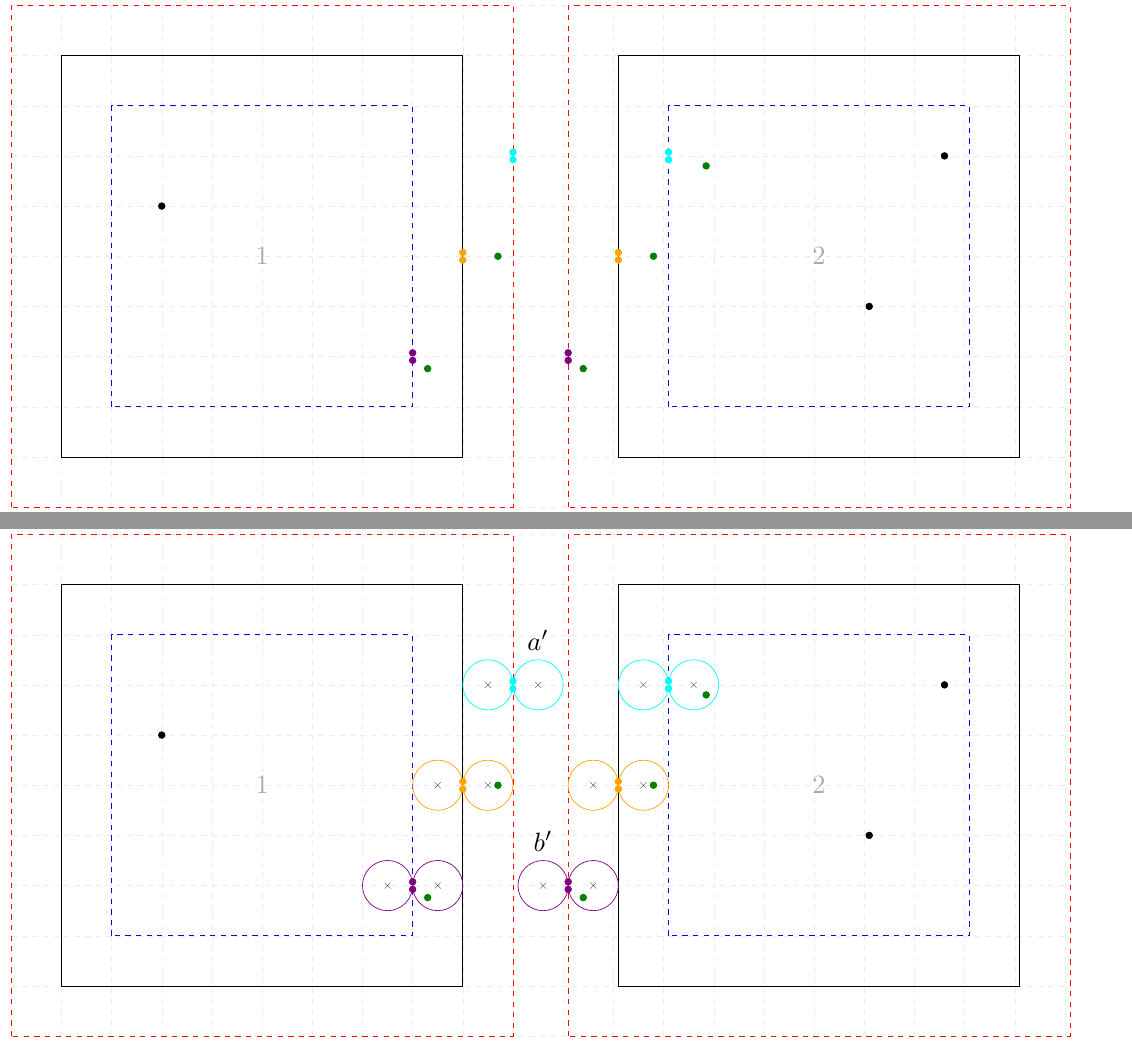
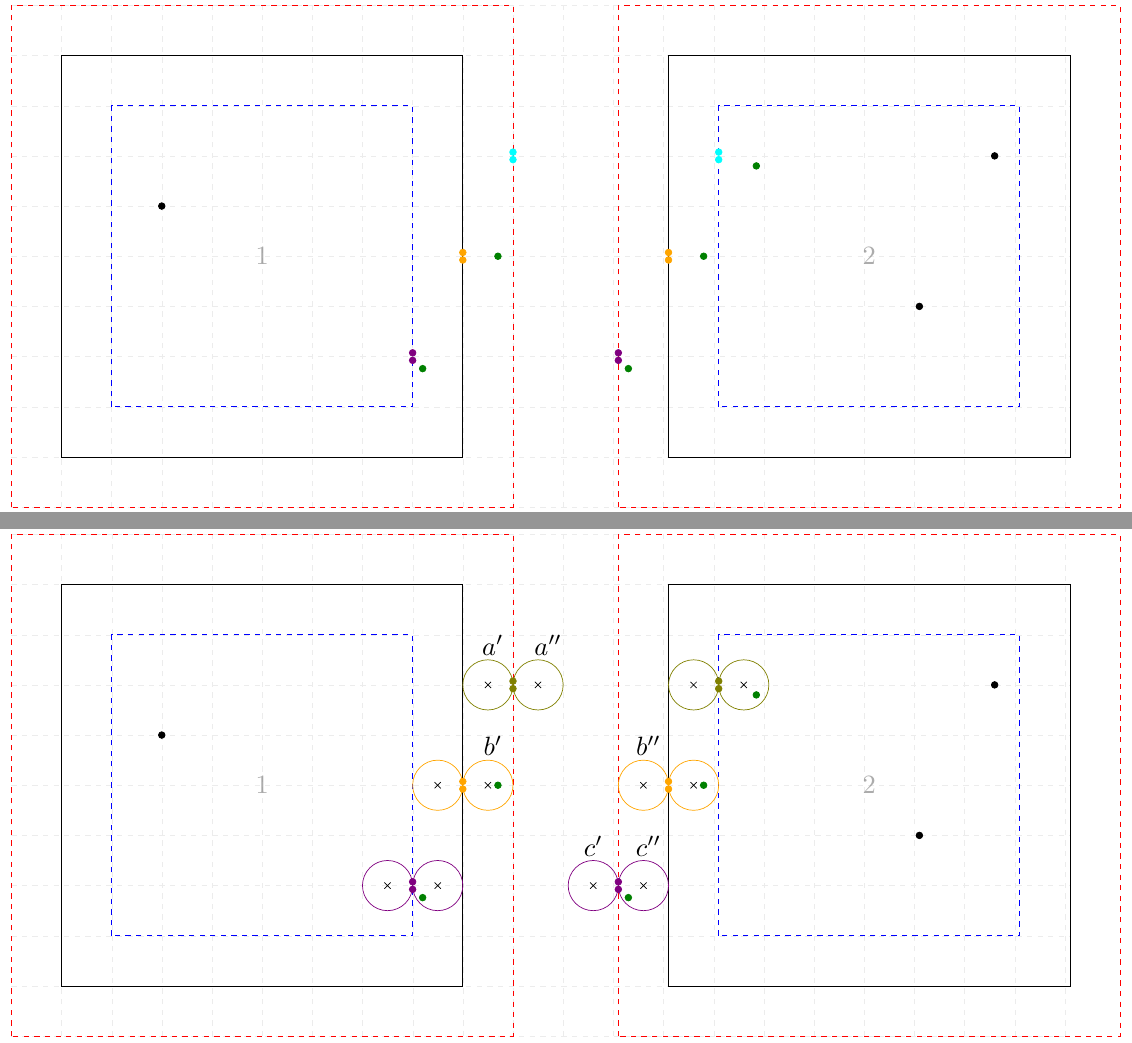
Before and after one commit to aocalderon/PFlocks, a LaTeX figure (figures/merge.tex): pages 2 and 3 of 4, joined at a grey line. Compiled offline with pdfLaTeX.

Commit message:
Updating merge figure...

```diff
--- a/figures/merge.tex
+++ b/figures/merge.tex
@@ -9,7 +9,7 @@
   point/.style={ draw, scale=0.4, circle, fill },
   label/.style={ scale=1.5, Gray, opacity=0.65 },
   letter/.style={ scale=1.5, above },
-  center/.style={ draw, ultra thin, scale=0.5, cross out }
+  center/.style={ draw, thin, scale=0.5, cross out }
 }
 \definecolor{light-gray}{gray}{0.925}
 
@@ -65,16 +65,16 @@
     \draw (\x, \y) rectangle (\x + \width, \y + \width);
     \draw[dashed, blue] (\x + \epsilon, \y + \epsilon) rectangle (\x + \width - \epsilon, \y + \width - \epsilon);
     \node[point] at (\x + 2, \y + 5) {};
-    \node[point, Green] at (\x + \width - \epsilon * 0.7, \y + 1.76) {};
+    \node[point, Green] at (\x + \width - \epsilon +0.2, \y + 1.76) {};
     \node[point, Green] at (\x + \width + 0.7, \y + 4) {};
 
-    \def\ax{\x + \width + \gap};
+    \def\ax{\x + \width + \gap + 1};
     \draw[dashed, red]  (\ax - \epsilon, \y - \epsilon) rectangle (\ax + \width + \epsilon, \y + \width + \epsilon);
     \draw (\ax, \y) rectangle (\ax + \width, \y + \width);
     \draw[dashed, blue] (\ax + \epsilon, \y + \epsilon) rectangle (\ax + \width - \epsilon, \y + \width - \epsilon);
     \node[point] at (\ax + 5, \y + 3) {};
     \node[point] at (\ax + 6.5, \y + 6) {};
-    \node[point, Green] at (\x + \width + \gap - \epsilon * 0.7, \y + 1.76) {};
+    \node[point, Green] at (\x + \width + \gap + 0.2, \y + 1.76) {};
     \node[point, Green] at (\ax + 1.75, \y + 5.8) {};
     \node[point, Green] at (\ax + 0.7, \y + 4) {};
 
@@ -101,54 +101,62 @@
 % Page 3
 \begin{page}
   \begin{tikzpicture}
-    \draw[step=1, very thin, light-gray, dashed] (\x - \epsilon, \y - \epsilon) grid (\x + \width + \gap + \width + \epsilon, \y + \width + \epsilon);
+    \draw[step=1, ultra thin, light-gray, dashed] (\x - \epsilon, \y - \epsilon) grid (\x + \width + \gap + \width + \epsilon, \y + \width + \epsilon);
 
     \draw[dashed, red]  (\x - \epsilon, \y - \epsilon) rectangle (\x + \width + \epsilon, \y + \width + \epsilon);
     \draw (\x, \y) rectangle (\x + \width, \y + \width);
     \draw[dashed, blue] (\x + \epsilon, \y + \epsilon) rectangle (\x + \width - \epsilon, \y + \width - \epsilon);
     \node[point] at (\x + 2, \y + 5) {};
-    \node[point, Green] at (\x + \width - \epsilon * 0.7, \y + 1.76) {};
+    \node[point, Green] at (\x + \width - \epsilon + 0.2, \y + 1.76) {};
     \node[point, Green] at (\x + \width + 0.7, \y + 4) {};
 
-    \def\ax{\x + \width + \gap};
+    \def\ax{\x + \width + \gap + 1};
     \draw[dashed, red]  (\ax - \epsilon, \y - \epsilon) rectangle (\ax + \width + \epsilon, \y + \width + \epsilon);
     \draw (\ax, \y) rectangle (\ax + \width, \y + \width);
     \draw[dashed, blue] (\ax + \epsilon, \y + \epsilon) rectangle (\ax + \width - \epsilon, \y + \width - \epsilon);
     \node[point] at (\ax + 5, \y + 3) {};
     \node[point] at (\ax + 6.5, \y + 6) {};
-    \node[point, Green] at (\x + \width + \gap - \epsilon * 0.7, \y + 1.76) {};
+    \node[point, Green] at (\x + \width + \gap - \epsilon + 1.2, \y + 1.76) {};
     \node[point, Green] at (\ax + 1.75, \y + 5.8) {};
     \node[point, Green] at (\ax + 0.7, \y + 4) {};
 
-    \node[point, Cyan] at (\x + \width + \epsilon, \y + 6 + \delta) {};
-    \node[point, Cyan] at (\x + \width + \epsilon, \y + 6 - \delta) {};
+    \node[point, Olive] at (\x + \width + \epsilon, \y + 6 + \delta) {};
+    \node[point, Olive] at (\x + \width + \epsilon, \y + 6 - \delta) {};
     \node[point, Orange] at (\x + \width, \y + 4 + \delta) {};
     \node[point, Orange] at (\x + \width, \y + 4 - \delta) {};
     \node[point, Purple] at (\x + \width - \epsilon, \y + 2 + \delta) {};
     \node[point, Purple] at (\x + \width - \epsilon, \y + 2 - \delta) {};
 
-    \draw[Cyan] (10 + \epsilon / 2, 7) circle (\epsilon / 2);   \node[center] at (10 + \epsilon / 2, 7) {};
-    \draw[Cyan] (10 - \epsilon / 2, 7) circle (\epsilon / 2);   \node[center] at (10 - \epsilon / 2, 7) {};
-    \node[letter] at (10 + \epsilon / 2, 7 + \epsilon / 2) {$a^\prime$};
+    \draw[Olive] (10 + \epsilon / 2, 7) circle (\epsilon / 2);   \node[center] at (10 + \epsilon / 2, 7) {};
+    \draw[Olive] (10 - \epsilon / 2, 7) circle (\epsilon / 2);   \node[center] at (10 - \epsilon / 2, 7) {};
+
+
+
     \draw[Orange] (9 + \epsilon / 2, 5) circle (\epsilon / 2); \node[center] at  (9 + \epsilon / 2 , 5) {};
     \draw[Orange] (9 - \epsilon / 2, 5) circle (\epsilon / 2); \node[center] at  (9 - \epsilon / 2 , 5) {};
     \draw[Purple] (8 + \epsilon / 2, 3) circle (\epsilon / 2); \node[center] at  (8 + \epsilon / 2 , 3) {};
     \draw[Purple] (8 - \epsilon / 2, 3) circle (\epsilon / 2); \node[center] at  (8 - \epsilon / 2 , 3) {};
 
-    \node[point, Cyan] at (\ax + \epsilon, \y + 6 + \delta) {};
-    \node[point, Cyan] at (\ax + \epsilon, \y + 6 - \delta) {};
+    \node[point, Olive] at (\ax + \epsilon, \y + 6 + \delta) {};
+    \node[point, Olive] at (\ax + \epsilon, \y + 6 - \delta) {};
     \node[point, Orange] at (\ax, \y + 4 + \delta) {};
     \node[point, Orange] at (\ax, \y + 4 - \delta) {};
     \node[point, Purple] at (\ax - \epsilon, \y + 2 + \delta) {};
     \node[point, Purple] at (\ax - \epsilon, \y + 2 - \delta) {};
 
-    \draw[Cyan] (\ax + \epsilon + \epsilon / 2, 7) circle (\epsilon / 2);   \node[center] at (\ax + \epsilon + \epsilon / 2, 7) {};
-    \draw[Cyan] (\ax + \epsilon - \epsilon / 2, 7) circle (\epsilon / 2);   \node[center] at (\ax + \epsilon - \epsilon / 2, 7) {};
+    \draw[Olive] (\ax + \epsilon + \epsilon / 2, 7) circle (\epsilon / 2);   \node[center] at (\ax + \epsilon + \epsilon / 2, 7) {};
+    \draw[Olive] (\ax + \epsilon - \epsilon / 2, 7) circle (\epsilon / 2);   \node[center] at (\ax + \epsilon - \epsilon / 2, 7) {};
     \draw[Orange] (\ax + \epsilon / 2, 5) circle (\epsilon / 2);            \node[center] at (\ax + \epsilon / 2, 5) {};
     \draw[Orange] (\ax - \epsilon / 2, 5) circle (\epsilon / 2);            \node[center] at (\ax - \epsilon / 2, 5) {};
     \draw[Purple] (\ax - \epsilon + \epsilon / 2, 3) circle (\epsilon / 2); \node[center] at (\ax - \epsilon + \epsilon / 2, 3) {};
     \draw[Purple] (\ax - \epsilon - \epsilon / 2, 3) circle (\epsilon / 2); \node[center] at (\ax - \epsilon - \epsilon / 2, 3) {};
-    \node[letter] at (\ax - \epsilon - \epsilon / 2, 3 + \epsilon / 2) {$b^\prime$};
+
+    \node[letter] at (  9.6, 7.4) {$a^{\prime}$};
+    \node[letter] at (10.7, 7.4) {$a^{\prime \prime}$};
+    \node[letter] at (  9.6, 5.4) {$b^{\prime}$};
+    \node[letter] at (12.7, 5.4) {$b^{\prime \prime}$};
+    \node[letter] at (11.6, 3.4) {$c^{\prime}$};
+    \node[letter] at (12.7, 3.4) {$c^{\prime \prime}$};
 
     \node[label] at (\x  + \width / 2, \y  + \width / 2) {1};
     \node[label] at (\ax + \width / 2, \y  + \width / 2) {2};
```
Also changed, not shown: figures/merge.pdf.
